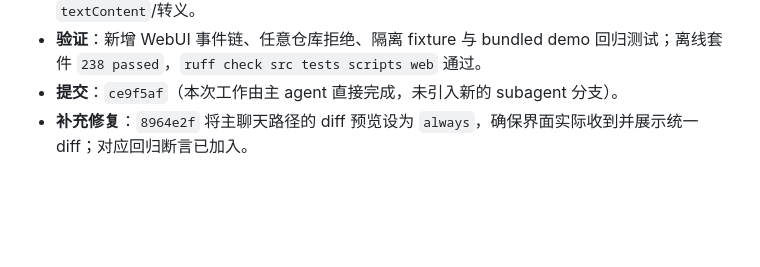
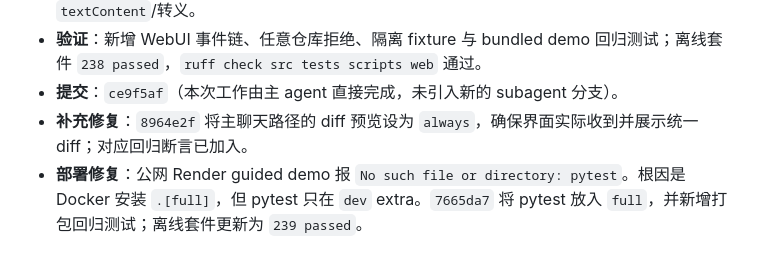
Before and after one commit to MaxizYB/ai4se-coding-agent, a Markdown page: AGENT_LOG.md, the part around the change. Drawn GitHub-style; blank space fills up the shorter version.

Commit message:
docs: record Render runtime dependency fix

```diff
--- a/AGENT_LOG.md
+++ b/AGENT_LOG.md
@@ -137,3 +137,4 @@ worktree `.worktrees/feedback-core`（`feat/feedback-core`）。每 task：新
 - **验证**：新增 WebUI 事件链、任意仓库拒绝、隔离 fixture 与 bundled demo 回归测试；离线套件 `238 passed`，`ruff check src tests scripts web` 通过。
 - **提交**：`ce9f5af`（本次工作由主 agent 直接完成，未引入新的 subagent 分支）。
 - **补充修复**：`8964e2f` 将主聊天路径的 diff 预览设为 `always`，确保界面实际收到并展示统一 diff；对应回归断言已加入。
+- **部署修复**：公网 Render guided demo 报 `No such file or directory: pytest`。根因是 Docker 安装 `.[full]`，但 pytest 只在 `dev` extra。`7665da7` 将 pytest 放入 `full`，并新增打包回归测试；离线套件更新为 `239 passed`。
```
Also changed, not shown: PLAN.md (+1 -1 lines).
